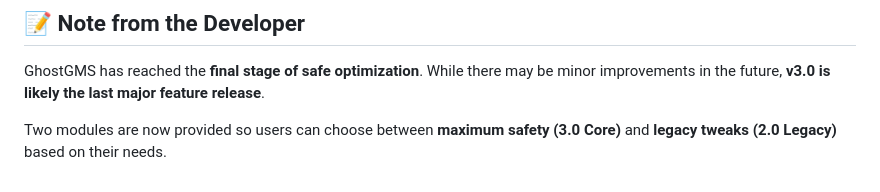
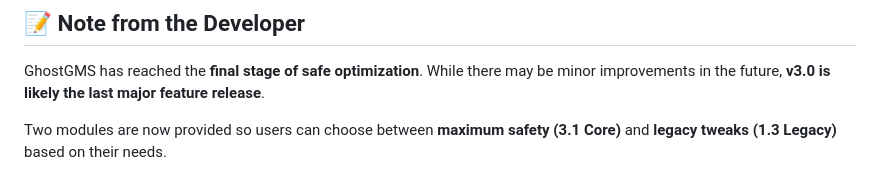
Before and after one commit to kaushikieeee/GhostGMS, a Markdown page: README.md, the part around the change. Drawn GitHub-style.

Commit message:
Update module versions in README

```diff
--- a/README.md
+++ b/README.md
@@ -197,4 +197,4 @@ This project is licensed under the MIT License - see the [LICENSE](LICENSE) file
 
 GhostGMS has reached the **final stage of safe optimization**. While there may be minor improvements in the future, **v3.0 is likely the last major feature release**.
 
-Two modules are now provided so users can choose between **maximum safety (3.0 Core)** and **legacy tweaks (2.0 Legacy)** based on their needs.
+Two modules are now provided so users can choose between **maximum safety (3.1 Core)** and **legacy tweaks (1.3 Legacy)** based on their needs.
```
